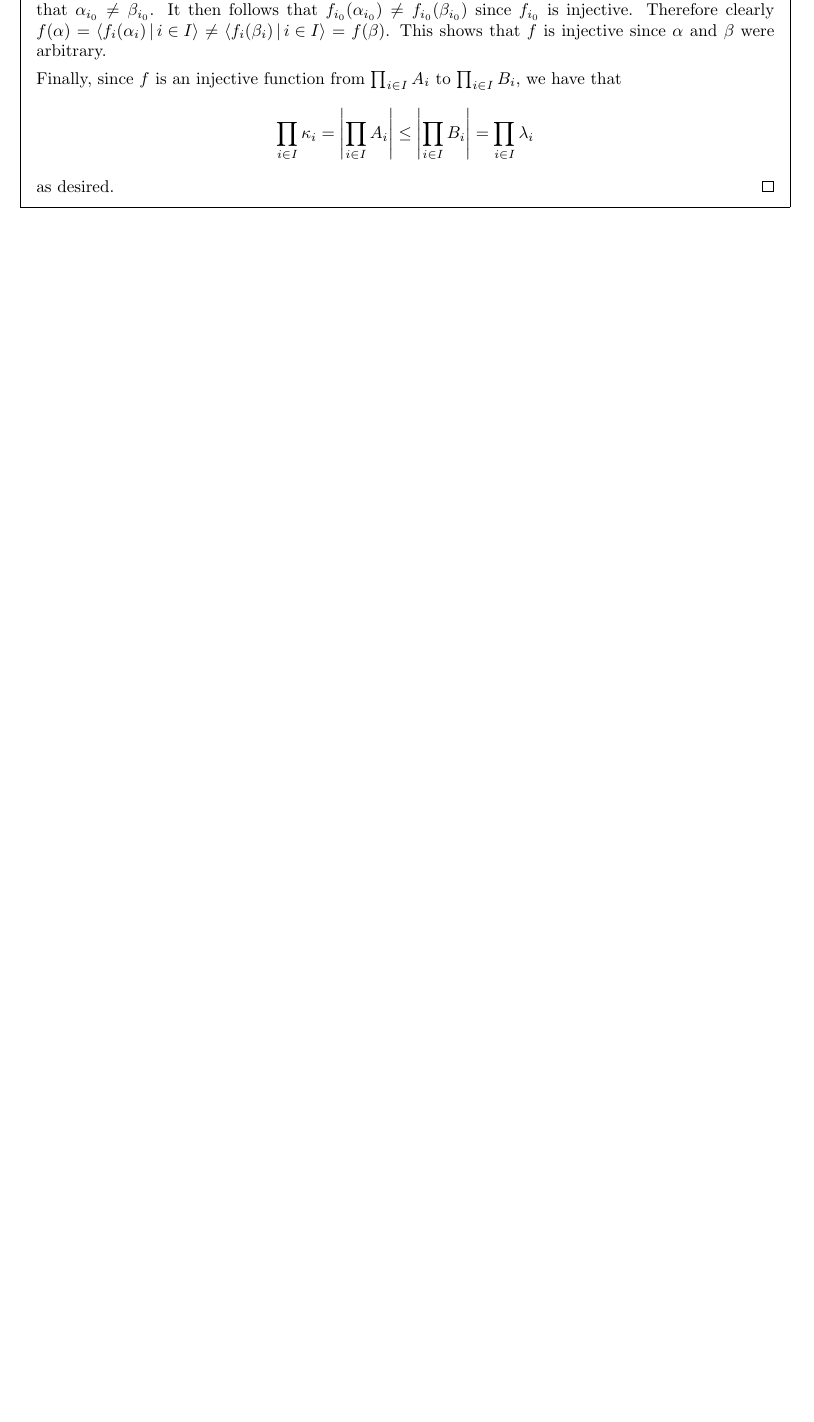
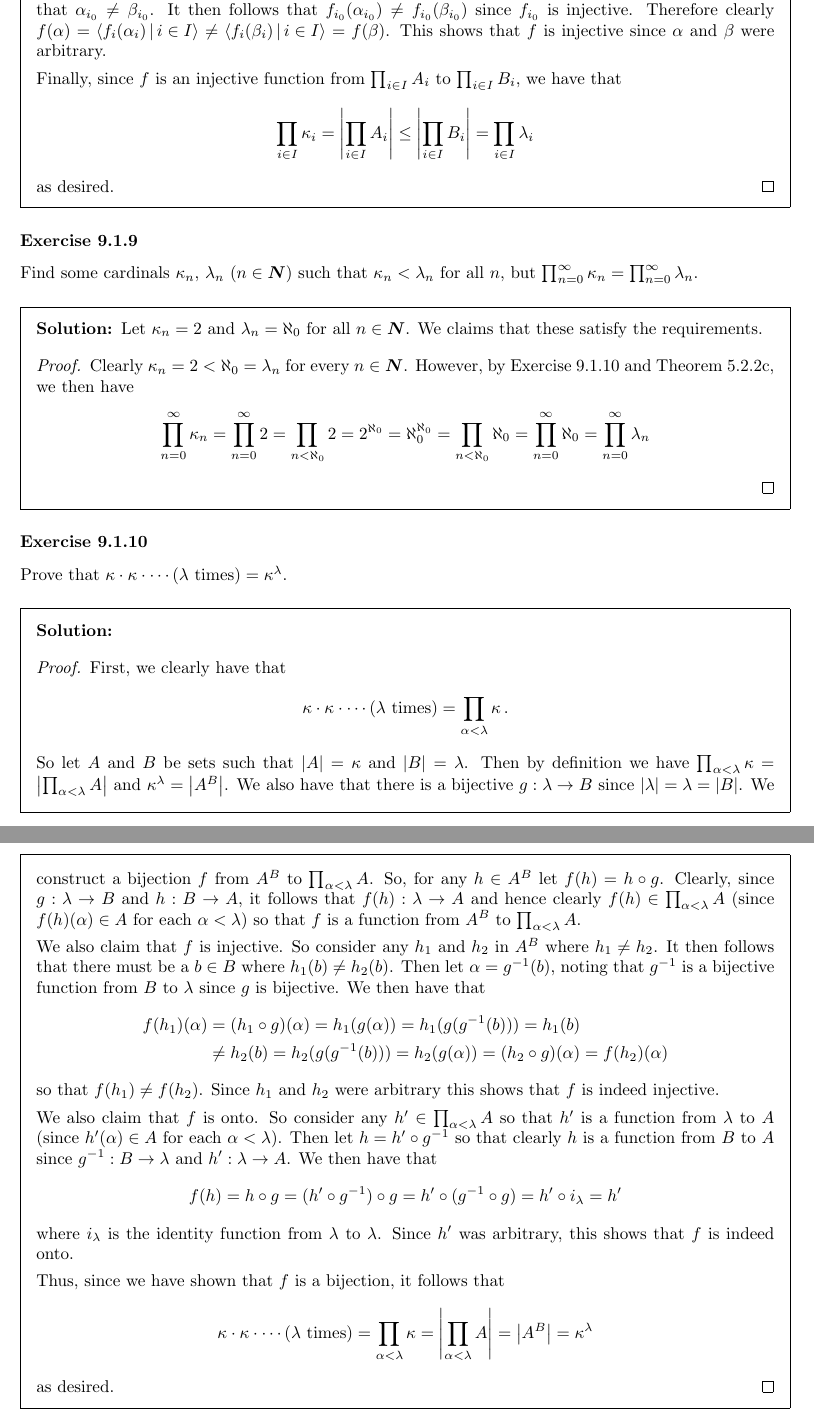
Before and after one commit to kyp44/IntroToSetTheory, a LaTeX problem sheet (solutions.tex, which reads sections/sec_9_1.tex): part of page 112 of 112 before the commit and two parts of pages 112 and 113 of 113 after it, the two joined at a grey line, cut so that both start at the same text, the shorter picture padded with empty space. Compiled offline with pdfLaTeX.

Commit message:
-Completed exercises 9.1.9 and 9.1.10

```diff
--- a/sections/sec_9_1.tex
+++ b/sections/sec_9_1.tex
@@ -347,3 +347,67 @@
     as desired.
   }
 }
+
+\def\prodn{\prod_{n=0}^\infty}
+\exercise{9}{
+  Find some cardinals $\k_n$, $\l_n$ ($n \in \nats$) such that $\k_n < \l_n$ for all $n$, but $\prodn \k_n = \prodn \l_n$.
+}
+\sol{
+  Let $\k_n = 2$ and $\l_n = \al_0$ for all $n \in \nats$.
+  We claims that these satisfy the requirements.
+  \qproof{
+    Clearly $\k_n = 2 < \al_0 = \l_n$ for every $n \in \nats$.
+    However, by Exercise~9.1.10 and Theorem~5.2.2c, we then have
+    \gath{
+      \prodn \k_n = \prodn 2 = \prod_{n < \al_0} 2 = 2^{\al_0}
+      = \al_0^{\al_0} = \prod_{n < \al_0} \al_0 = \prodn \al_0 = \prodn \l_n
+    }
+  }
+}
+
+\def\proda{\prod_{\a < \l}}
+\exercise{10}{
+  Prove that $\k \cdot \k \cdot \cdots \text{($\l$ times)} = \k^\l$.
+}
+\sol{
+  \qproof{
+    First, we clearly have that
+    \gath{
+      \k \cdot \k \cdot \cdots \text{($\l$ times)} = \proda \k \,.
+    }
+    So let $A$ and $B$ be sets such that $\abs{A} = \k$ and $\abs{B} = \l$.
+    Then by definition we have $\proda \k = \abs{\proda A}$ and $\k^\l = \abs{A^B}$.
+    We also have that there is a bijective $g: \l \to B$ since $\abs{\l} = \l = \abs{B}$.
+    We construct a bijection $f$ from $A^B$ to $\proda A$.
+    So, for any $h \in A^B$ let $f(h) = h \circ g$.
+    Clearly, since $g: \l \to B$ and $h: B \to A$, it follows that $f(h) : \l \to A$ and hence clearly $f(h) \in \proda A$ (since $f(h)(\a) \in A$ for each $\a < \l$) so that $f$ is a function from $A^B$ to $\proda A$.
+
+    We also claim that $f$ is injective.
+    So consider any $h_1$ and $ h_2$ in $A^B$ where $h_1 \neq h_2$.
+    It then follows that  there must be a $b \in B$ where $h_1(b) \neq h_2(b)$.
+    Then let $\a = \inv{g}(b)$, noting that $\inv{g}$ is a bijective function from $B$ to $\l$ since $g$ is bijective.
+    We then have that
+    \ali{
+      f(h_1)(\a) &= (h_1 \circ g)(\a) = h_1(g(\a)) = h_1(g(\inv{g}(b))) = h_1(b) \\
+      &\neq h_2(b) = h_2(g(\inv{g}(b))) = h_2(g(\a)) = (h_2 \circ g)(\a) = f(h_2)(\a)
+    }
+    so that $f(h_1) \neq f(h_2)$.
+    Since $h_1$ and $h_2$ were arbitrary this shows that $f$ is indeed injective.
+
+    We also claim that $f$ is onto.
+    So consider any $h' \in \proda A$ so that $h'$ is a function from $\l$ to $A$ (since $h'(\a) \in A$ for each $\a < \l$).
+    Then let $h = h' \circ \inv{g}$ so that clearly $h$ is a function from $B$ to $A$ since $\inv{g} : B \to \l$ and $h' : \l \to A$.
+    We then have that
+    \gath{
+      f(h) = h \circ g = (h' \circ \inv{g}) \circ g = h' \circ (\inv{g} \circ g) = h' \circ i_\l = h'
+    }
+    where $i_\l$ is the identity function from $\l$ to $\l$.
+    Since $h'$ was arbitrary, this shows that $f$ is indeed onto.
+
+    Thus, since we have shown that $f$ is a bijection, it follows that
+    \gath{
+      \k \cdot \k \cdot \cdots \text{($\l$ times)} = \proda \k = \abs{\proda A} = \abs{A^B} = \k^\l
+    }
+    as desired.
+  }
+}
```
